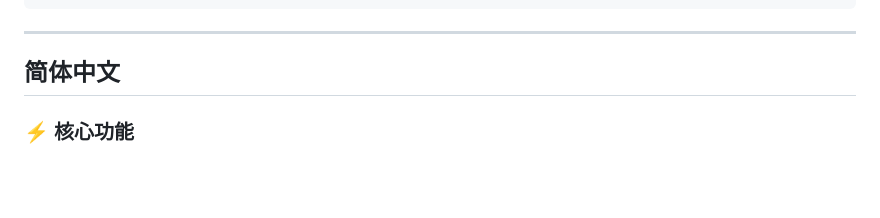
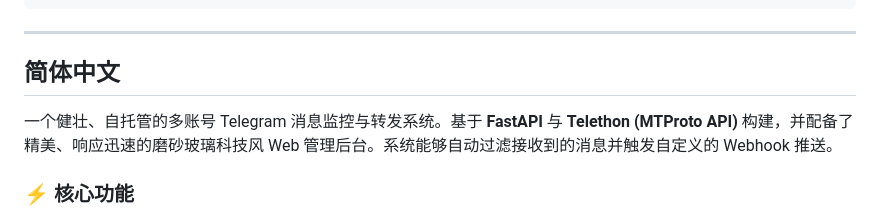
Before and after one commit to tinet-jutt/tgMsgMonitor, a Markdown page: README.md, the part around the change. Drawn GitHub-style; blank space fills up the shorter version.

Commit message:
docs: add Chinese project description to README

```diff
--- a/README.md
+++ b/README.md
@@ -128,6 +128,8 @@ If a custom POST body is not provided, the default payload sent to your Webhook
 
 ## 简体中文
 
+一个健壮、自托管的多账号 Telegram 消息监控与转发系统。基于 **FastAPI** 与 **Telethon (MTProto API)** 构建，并配备了精美、响应迅速的磨砂玻璃科技风 Web 管理后台。系统能够自动过滤接收到的消息并触发自定义的 Webhook 推送。
+
 ### ⚡ 核心功能
 
 * **多账号并发监听**：基于 MTProto 协议支持同时运行多个 Telegram 账号客户端，并在同一个异步事件循环中高效分发。登录状态（Session）安全保存在本地，后续启动系统将自动免密重连。
```
